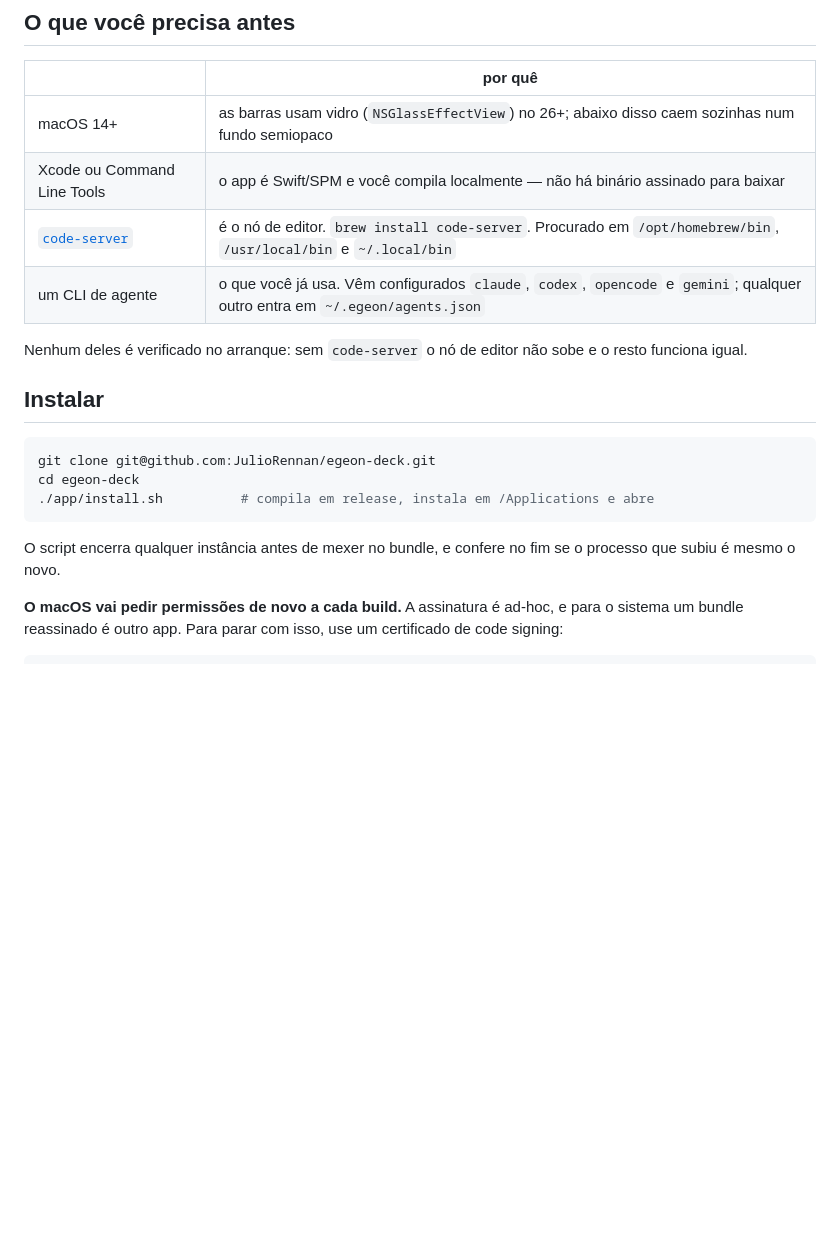
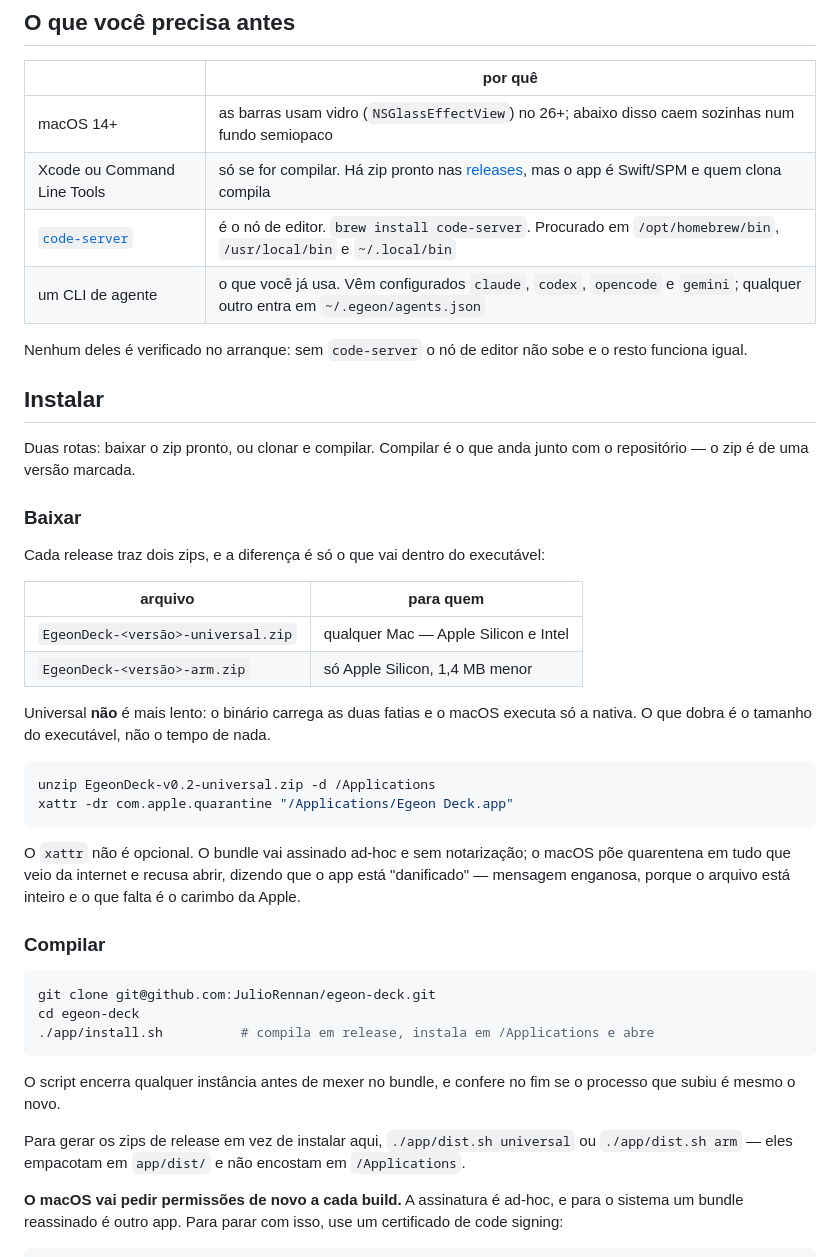
Before and after one commit to JulioRennan/egeon-deck, a Markdown page: README.md, the part around the change. Drawn GitHub-style; blank space fills up the shorter version.

Commit message:
docs: o README dizia que não havia binário para baixar
Passou a haver. Duas rotas separadas, e a de baixar avisa do xattr antes de a
pessoa topar com o "app danificado" — que é o que o macOS diz de qualquer bundle
sem notarização vindo da internet, e não descreve nada do que aconteceu.

Co-Authored-By: Claude Opus 5 (1M context) <noreply@anthropic.com>

````diff
--- a/README.md
+++ b/README.md
@@ -15,7 +15,7 @@ Uso pessoal, um usuário, macOS. Não há multiusuário, telemetria, nem servido
 | | por quê |
 |---|---|
 | macOS 14+ | as barras usam vidro (`NSGlassEffectView`) no 26+; abaixo disso caem sozinhas num fundo semiopaco |
-| Xcode ou Command Line Tools | o app é Swift/SPM e você compila localmente — não há binário assinado para baixar |
+| Xcode ou Command Line Tools | só se for compilar. Há zip pronto nas [releases](https://github.com/JulioRennan/egeon-deck/releases), mas o app é Swift/SPM e quem clona compila |
 | [`code-server`](https://github.com/coder/code-server) | é o nó de editor. `brew install code-server`. Procurado em `/opt/homebrew/bin`, `/usr/local/bin` e `~/.local/bin` |
 | um CLI de agente | o que você já usa. Vêm configurados `claude`, `codex`, `opencode` e `gemini`; qualquer outro entra em `~/.egeon/agents.json` |
 
@@ -23,6 +23,33 @@ Nenhum deles é verificado no arranque: sem `code-server` o nó de editor não s
 resto funciona igual.
 
 ## Instalar
+
+Duas rotas: baixar o zip pronto, ou clonar e compilar. Compilar é o que anda junto
+com o repositório — o zip é de uma versão marcada.
+
+### Baixar
+
+Cada release traz dois zips, e a diferença é só o que vai dentro do executável:
+
+| arquivo | para quem |
+|---|---|
+| `EgeonDeck-<versão>-universal.zip` | qualquer Mac — Apple Silicon e Intel |
+| `EgeonDeck-<versão>-arm.zip` | só Apple Silicon, 1,4 MB menor |
+
+Universal **não** é mais lento: o binário carrega as duas fatias e o macOS executa só
+a nativa. O que dobra é o tamanho do executável, não o tempo de nada.
+
+```bash
+unzip EgeonDeck-v0.2-universal.zip -d /Applications
+xattr -dr com.apple.quarantine "/Applications/Egeon Deck.app"
+```
+
+O `xattr` não é opcional. O bundle vai assinado ad-hoc e sem notarização; o macOS põe
+quarentena em tudo que veio da internet e recusa abrir, dizendo que o app está
+"danificado" — mensagem enganosa, porque o arquivo está inteiro e o que falta é o
+carimbo da Apple.
+
+### Compilar
 
 ```bash
 git clone git@github.com:JulioRennan/egeon-deck.git
@@ -32,6 +59,10 @@ cd egeon-deck
 
 O script encerra qualquer instância antes de mexer no bundle, e confere no fim se o
 processo que subiu é mesmo o novo.
+
+Para gerar os zips de release em vez de instalar aqui, `./app/dist.sh universal` ou
+`./app/dist.sh arm` — eles empacotam em `app/dist/` e não encostam em
+`/Applications`.
 
 **O macOS vai pedir permissões de novo a cada build.** A assinatura é ad-hoc, e para
 o sistema um bundle reassinado é outro app. Para parar com isso, use um certificado
````
